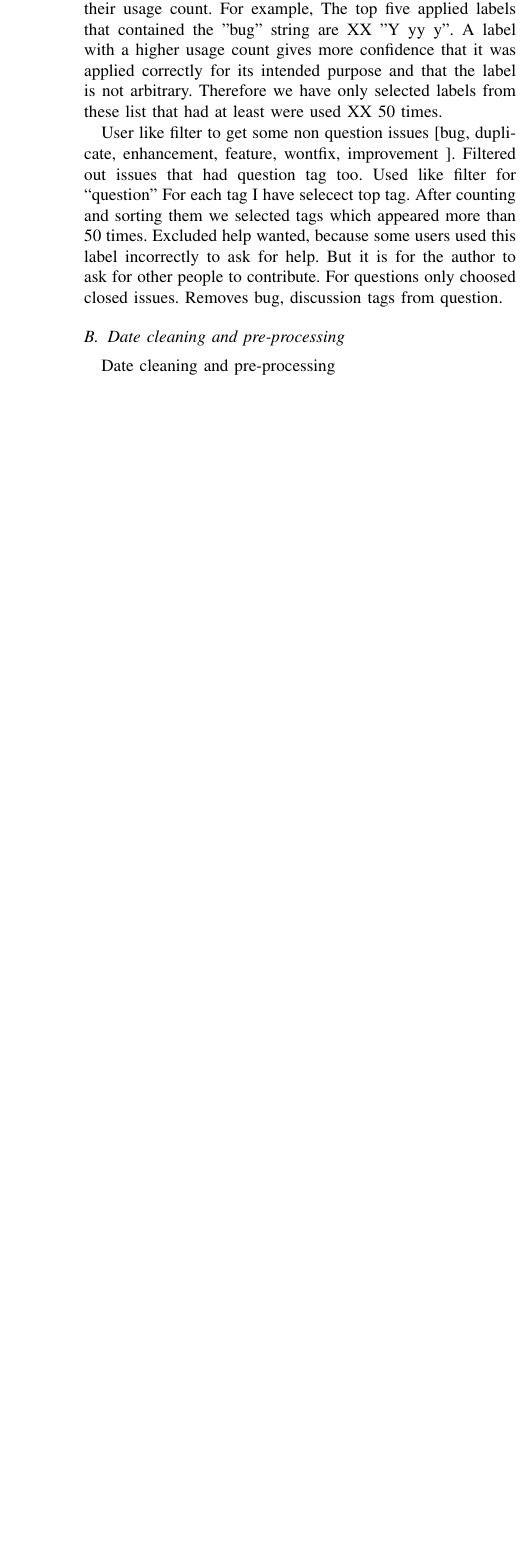
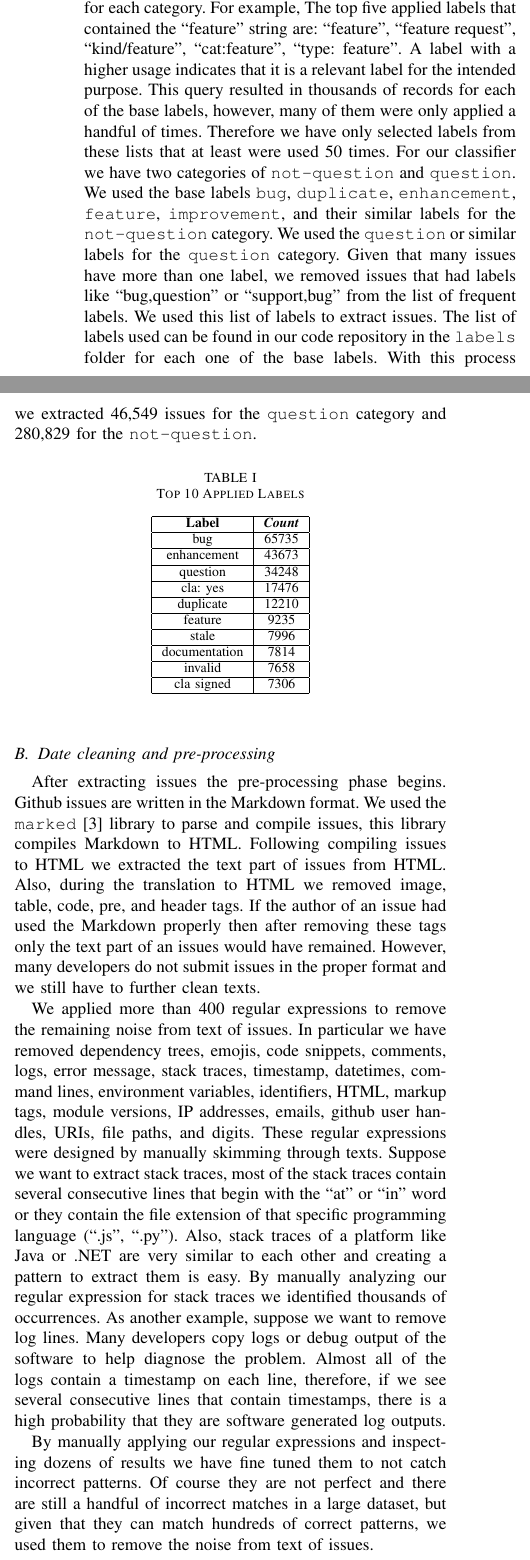
Before and after one commit to aidinrs/automated-issue-triage, a LaTeX paper (report/report.tex): part of one column of page 2 of 4 before the commit and two parts of the columns of page 2 of 5 after it, the two joined at a grey line, cut so that both start at the same text, the shorter picture padded with empty space. Compiled offline with pdfLaTeX.

Commit message:
update report tex

```diff
--- a/report/report.tex
+++ b/report/report.tex
@@ -119,3 +121,4 @@ approach
+our implementation.
 
 \subsection{Dataset}
 We used the RapidRelease \cite{8816794} dataset. It contains 2 million issues from active and popular
@@ -130,12 +125,3 @@ issues that contain, for example, the string "feature" in their labels.
-We queried the count of labels that contained them in their string
-and sorted them by their usage count. For example, The top five applied labels that contained the "bug" string
-are XX "Y yy y". A label with a higher usage count gives more confidence that it was applied correctly
-for its intended purpose and that the label is not arbitrary.
-Therefore we have only selected labels from these list that had at least were used XX 50 times.
+GitHub repositories of 18 programming languages. The provided dataset is a SQL database.
+The label of each issue, which are applied by the project maintainers, is also available in this dataset.
 
-User like filter to get some non question issues [bug, duplicate, enhancement, feature, wontfix, improvement ]. Filtered out issues that had question tag too.
-Used like filter for “question”
-For each tag I have selecect top tag. After counting and sorting them we selected tags which appeared more than 50 times.
-Excluded help wanted, because some users used this label incorrectly to ask for help. But it is for the author to ask for other people to contribute.
-For questions only choosed closed issues.
-Removes bug, discussion tags from question.
@@ -142,9 +137,85 @@ Removes bug, discussion tags from question.
+extracted top top applied labels for each category.
+For example, The top five applied labels that contained the ``feature" string
+are: ``feature", ``feature request", ``kind/feature", ``cat:feature", ``type: feature".
+A label with a higher usage indicates that it is a relevant label for the intended purpose. This query resulted
+in thousands of records for each of the base labels, however, many of them were only applied
+a handful of times. Therefore we have only selected labels from these lists that
+at least were used 50 times. For our classifier we have two categories of \verb|not-question|
+and \verb|question|. We used the base labels \verb|bug|, \verb|duplicate|, \verb|enhancement|,
+\verb|feature|, \verb|improvement|, and their similar labels for the \verb|not-question| category. We used
+the \verb|question| or similar labels for the \verb|question| category. Given that many issues have
+more than one label, we removed issues that had labels like ``bug,question'' or ``support,bug'' from
+the list of frequent labels. We used this list of labels to extract issues. The list of labels
+used can be found in our code repository in the \verb|labels| folder for each one of the base labels.
+With this process we extracted 46,549 issues for the \verb|question| category and 280,829 for
+the \verb|not-question|.
 
 
-
+\begin{table}[htbp]
+  \caption{Top 10 Applied Labels}
+  \begin{center}
+  \begin{tabular}{|c|c|}
+  % \hline
+  % \multicolumn{2}{|c|}{\textbf{Top 10 Applied Labels}} \\
+  \hline
+  % \cline{2-4}
+  \textbf{Label} & \textbf{\textit{Count}}\\
+  \hline
+  bug           & 65735 \\
+  \hline
+  enhancement   & 43673 \\
+  \hline
+  question      & 34248 \\
+  \hline
+  cla: yes      & 17476 \\
+  \hline
+  duplicate     & 12210 \\
+  \hline
+  feature       & 9235 \\
+  \hline
+  stale         & 7996 \\
+  \hline
+  documentation & 7814 \\
+  \hline
+  invalid       & 7658 \\
+  \hline
+  cla signed    & 7306 \\
+  \hline
+  % \multicolumn{4}{l}{$^{\mathrm{a}}$Sample of a Table footnote.}
+  \end{tabular}
+  \end{center}
+  \label{tab:labels}
+\end{table}
 
 \subsection{Date cleaning and pre-processing}
-Date cleaning and pre-processing
+After extracting issues the pre-processing phase begins. Github issues are written in the Markdown format.
+We used the \verb|marked| \cite{web:marked} library to parse and compile issues, this library compiles
+Markdown to HTML. Following compiling issues to HTML we extracted the text part of issues from HTML.
+Also, during the translation to HTML we removed image, table, code, pre, and header tags. If the
+author of an issue had used the Markdown properly then after removing these tags only the text part
+of an issues would have remained. However, many developers do not submit issues in the proper format and we
+still have to further clean texts.
+
+We applied more than 400 regular expressions to remove the remaining noise from text of issues. In
+particular we have removed dependency trees, emojis, code snippets, comments, logs,
+error message, stack traces, timestamp, datetimes, command lines, environment variables, identifiers,
+HTML, markup tags, module versions, IP addresses, emails, github user handles, URIs, file paths, and digits.
+These regular expressions were designed by manually skimming through texts. Suppose we want to extract
+stack traces, most of the stack traces contain several consecutive lines that begin with
+the ``at'' or ``in'' word or they contain the file extension of that specific
+programming language (``.js'', ``.py''). Also, stack traces of a platform like Java or .NET are
+very similar to each other and creating a pattern to extract them is easy.
+By manually analyzing our regular expression for stack traces we identified thousands
+of occurrences. As another example, suppose we want to remove log lines. Many developers copy logs or debug
+output of the software to help diagnose the problem. Almost all of the logs contain a timestamp on
+each line, therefore, if we see several consecutive lines that contain timestamps, there is
+a high probability that they are software generated log outputs.
+
+By manually applying our regular expressions
+and inspecting dozens of results we have fine tuned them to not catch incorrect patterns.
+Of course they are not perfect and there are still a handful of incorrect matches in a large dataset, but given
+that they can match hundreds of correct patterns, we used them to remove the noise from text of issues.
+
 
 \subsection{Sentence Embeddings}
 Date cleaning and pre-processing
```
Also changed, not shown: report/references.bib (+6 -1 lines), weka/final/svm-results.txt (added, +42 -0 lines), report/report.tex (89 more changed lines), 1 other file.
